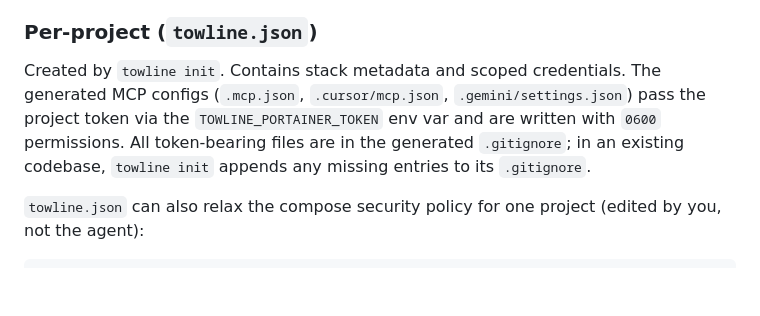
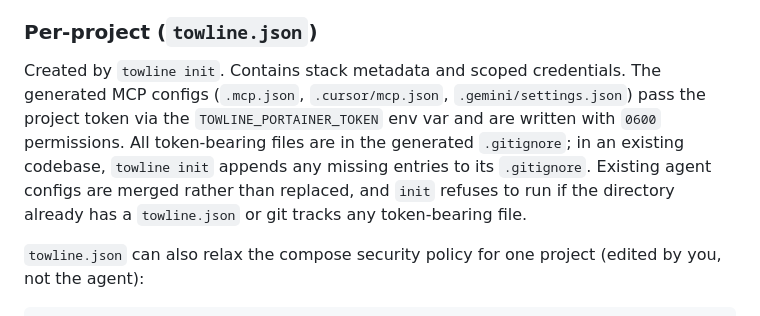
Before and after one commit to changethisusername/towline, a Markdown page: README.md, the part around the change. Drawn GitHub-style; blank space fills up the shorter version.

Commit message:
docs: describe init's handling of existing agent configs
Co-Authored-By: Claude Opus 5.5 (1M context) <noreply@anthropic.com>

```diff
--- a/README.md
+++ b/README.md
@@ -325,7 +325,7 @@ Configs from earlier releases have no `skip_tls_verify` key and keep skipping ce
 
 ### Per-project (`towline.json`)
 
-Created by `towline init`. Contains stack metadata and scoped credentials. The generated MCP configs (`.mcp.json`, `.cursor/mcp.json`, `.gemini/settings.json`) pass the project token via the `TOWLINE_PORTAINER_TOKEN` env var and are written with `0600` permissions. All token-bearing files are in the generated `.gitignore`; in an existing codebase, `towline init` appends any missing entries to its `.gitignore`.
+Created by `towline init`. Contains stack metadata and scoped credentials. The generated MCP configs (`.mcp.json`, `.cursor/mcp.json`, `.gemini/settings.json`) pass the project token via the `TOWLINE_PORTAINER_TOKEN` env var and are written with `0600` permissions. All token-bearing files are in the generated `.gitignore`; in an existing codebase, `towline init` appends any missing entries to its `.gitignore`. Existing agent configs are merged rather than replaced, and `init` refuses to run if the directory already has a `towline.json` or git tracks any token-bearing file.
 
 `towline.json` can also relax the compose security policy for one project (edited by you, not the agent):
 
```
Also changed, not shown: docs/getting-started.md (+1 -1 lines).
